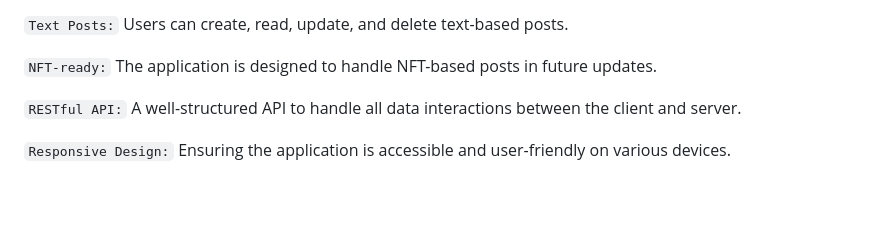
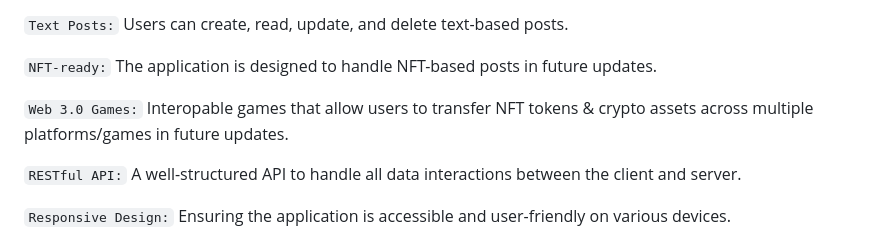
Before and after one commit to MarcioPimentel01/Fist-of-five, a Markdown page: README.md, the part around one of its changes. Drawn GitHub-style; blank space fills up the shorter version.

```diff
--- a/README.md
+++ b/README.md
@@ -49,6 +54,8 @@ While we are aware that there are other technologies and frameworks that could p
 `Text Posts:` Users can create, read, update, and delete text-based posts.
 
 `NFT-ready:` The application is designed to handle NFT-based posts in future updates.
+
+`Web 3.0 Games:` Interopable games that allow users to transfer NFT tokens & crypto assets across multiple platforms/games in future updates.
 
 `RESTful API:` A well-structured API to handle all data interactions between the client and server.
 
```
Also changed, not shown: other parts of README.md (+5 -0 lines).
